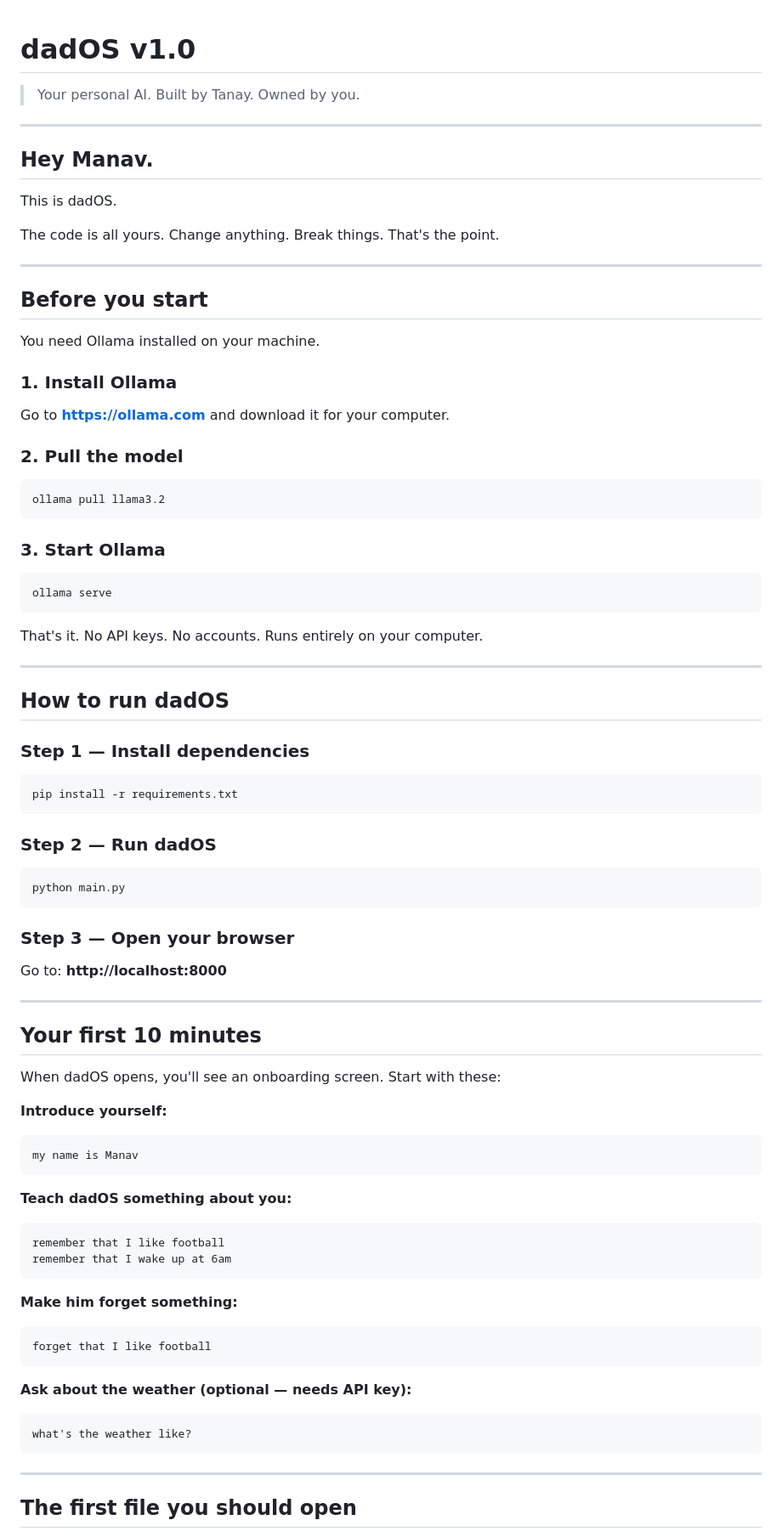
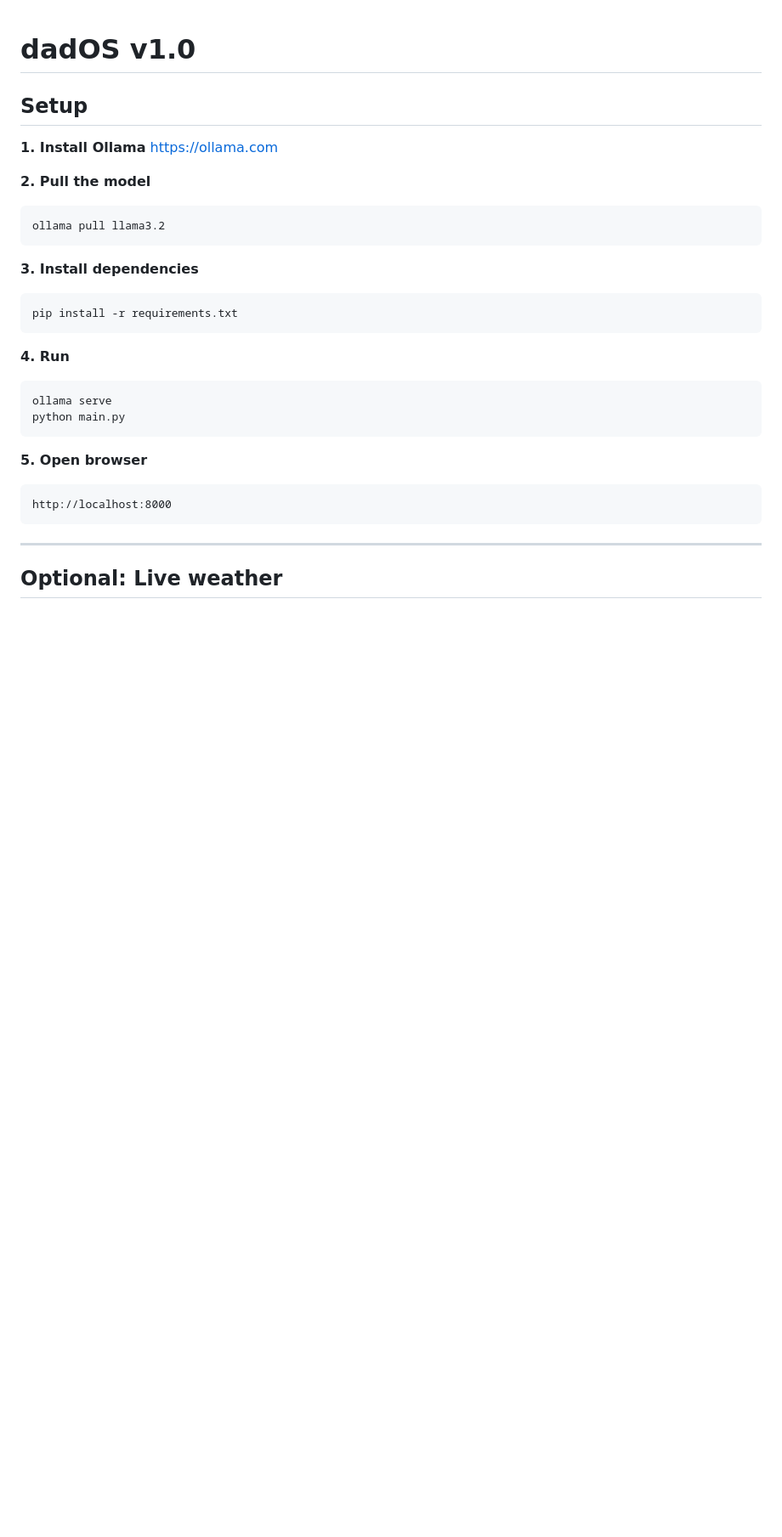
Before and after one commit to T-ai-beep/dadOS, a Markdown page: README.md, the part around one of its changes. Shown at 85% size. Rendered like a GitHub page; blank space fills up the shorter version.

````diff
--- a/README.md
+++ b/README.md
@@ -1,80 +1,32 @@
 # dadOS v1.0
-> Your personal AI. Built by Tanay. Owned by you.
 
----
+## Setup
 
-## Hey Manav.
+**1. Install Ollama**
+https://ollama.com
 
-This is dadOS.
-
-The code is all yours. Change anything. Break things. That's the point.
-
----
-
-## Before you start
-
-You need Ollama installed on your machine.
-
-### 1. Install Ollama
-Go to **https://ollama.com** and download it for your computer.
-
-### 2. Pull the model
+**2. Pull the model**
 ```bash
 ollama pull llama3.2
 ```
 
-### 3. Start Ollama
-```bash
-ollama serve
-```
-
-That's it. No API keys. No accounts. Runs entirely on your computer.
-
----
-
-## How to run dadOS
-
-### Step 1 — Install dependencies
+**3. Install dependencies**
 ```bash
 pip install -r requirements.txt
 ```
 
-### Step 2 — Run dadOS
+**4. Run**
 ```bash
+ollama serve
 python main.py
 ```
 
-### Step 3 — Open your browser
-Go to: **http://localhost:8000**
-
----
-
-## Your first 10 minutes
-
-When dadOS opens, you'll see an onboarding screen. Start with these:
-
-**Introduce yourself:**
+**5. Open browser**
 ```
-my name is Manav
-```
-
-**Teach dadOS something about you:**
-```
-remember that I like football
-remember that I wake up at 6am
-```
-
-**Make him forget something:**
-```
-forget that I like football
-```
-
-**Ask about the weather (optional — needs API key):**
-```
-what's the weather like?
+http://localhost:8000
 ```
 
 ---
 
-## The first file you should open
+## Optional: Live weather
 
````
Also changed, not shown: other parts of README.md (+37 -86 lines).
